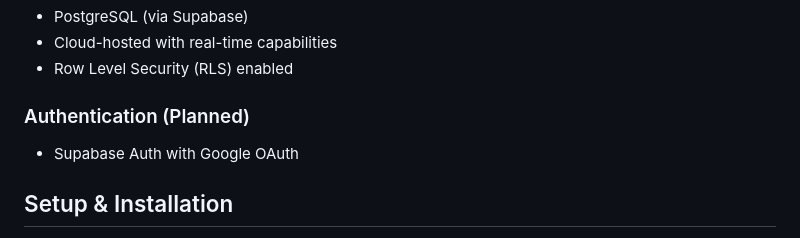
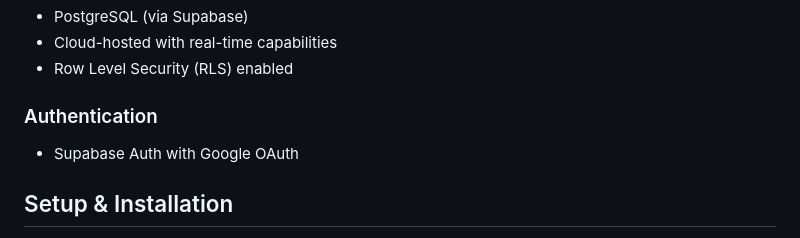
Before and after one commit to atomiczagnut/TipTrackingDashboard, a Markdown page: README.md, the part around the change. GitHub-like rendering.

Commit message:
Updated the README to note that the authentication is in the app now

```diff
--- a/README.md
+++ b/README.md
@@ -36,7 +36,7 @@ I also changed the CSS to fit my brand (green-text on a black background).
 - Cloud-hosted with real-time capabilities
 - Row Level Security (RLS) enabled
 
-### Authentication (Planned)
+### Authentication
 - Supabase Auth with Google OAuth
 
 ## Setup & Installation
```
